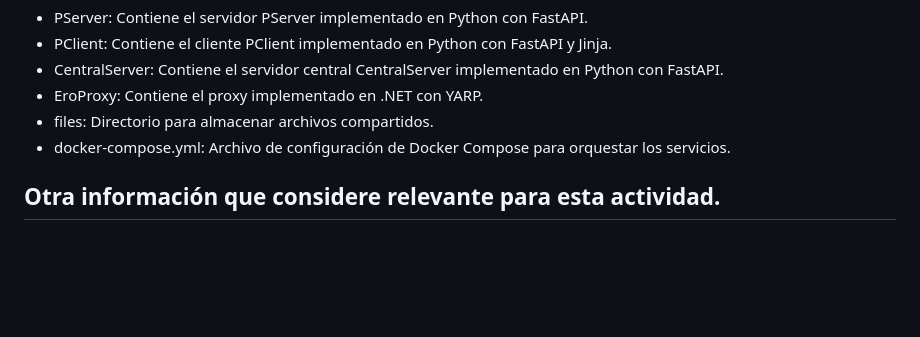
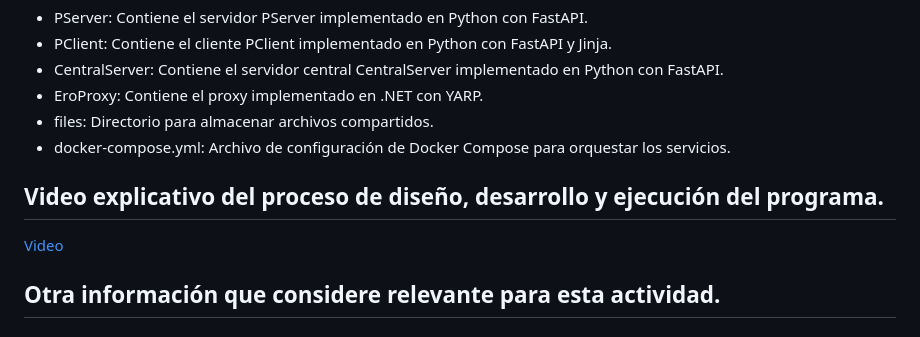
Before and after one commit to dgonzalezt2/dgonzalez2-st0263, a Markdown page: README.md, the part around the change. GitHub-like rendering; blank space fills up the shorter version.

```diff
--- a/README.md
+++ b/README.md
@@ -84,6 +84,9 @@ Project_Root/
 * files: Directorio para almacenar archivos compartidos.
 * docker-compose.yml: Archivo de configuración de Docker Compose para orquestar los servicios.
 
+## Video explicativo del proceso de diseño, desarrollo y ejecución del programa.
+
+[Video](https://youtu.be/40CItPiv-5k)
 
 ## Otra información que considere relevante para esta actividad.
 
```
